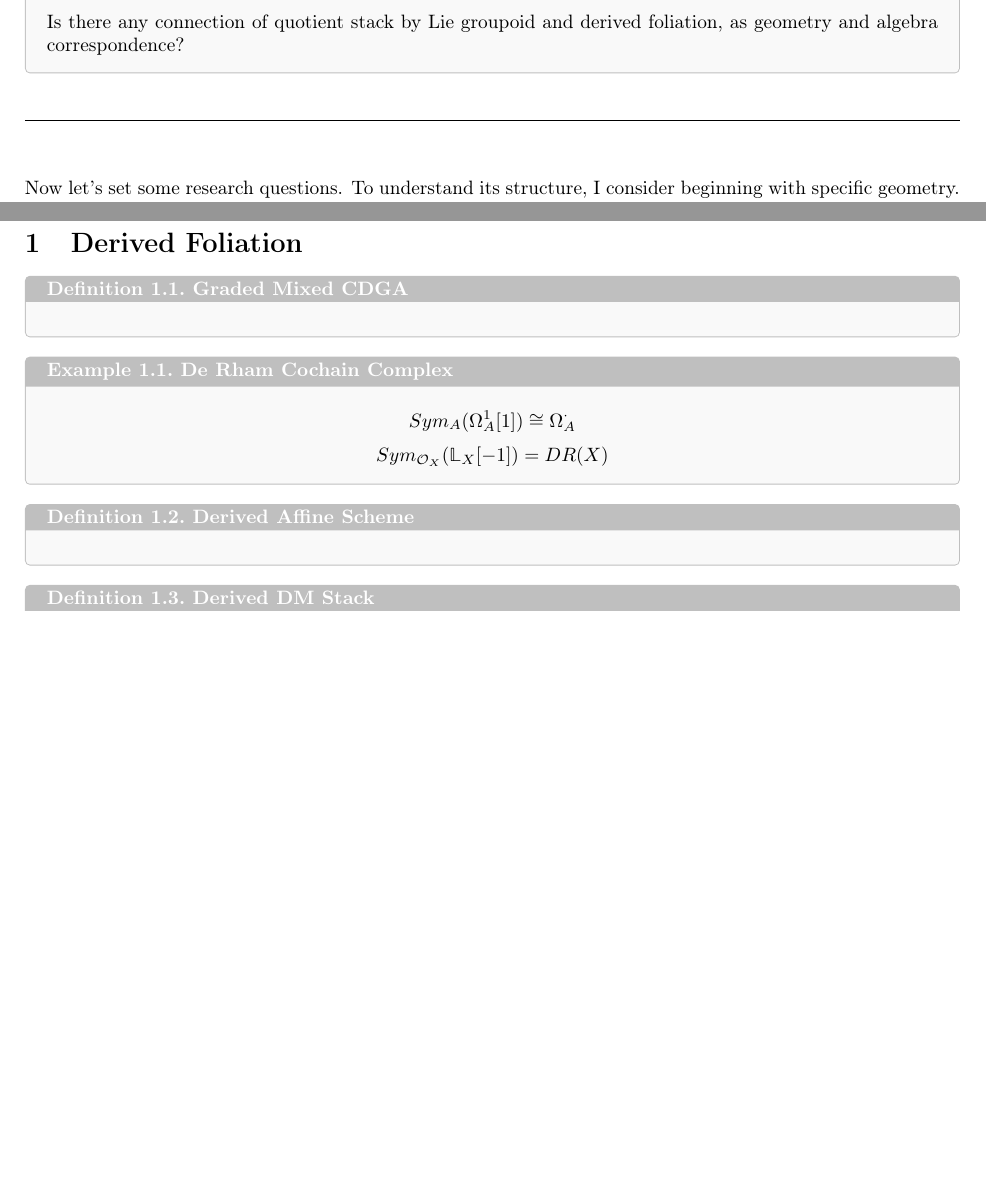
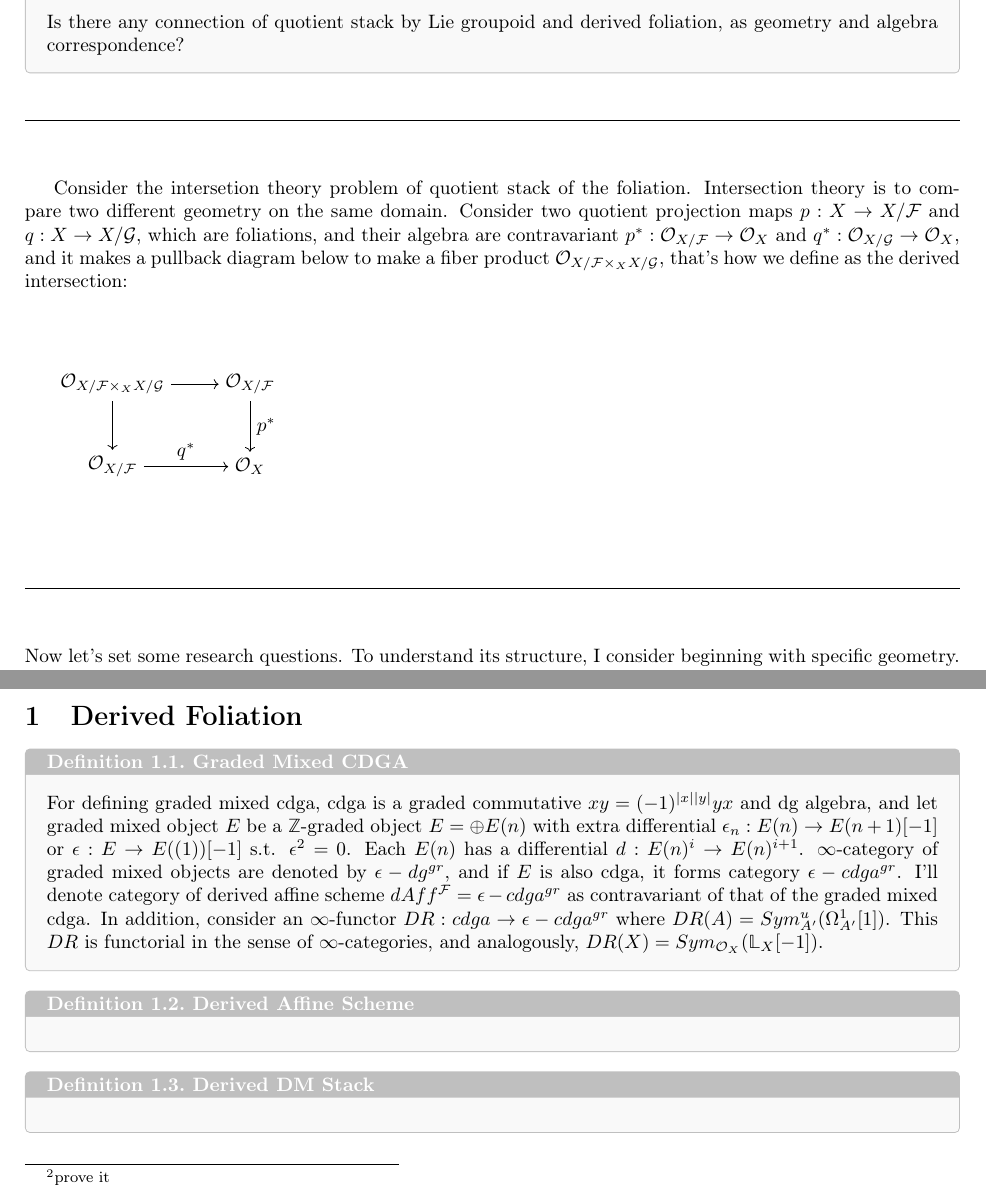
Before and after one commit to kojisunami/kojisunami.github.io, a LaTeX document (src/dgla-stack.tex): two parts of pages 3 and 5 of 7 before the commit and two parts of pages 3 and 5 of 8 after it, joined at a grey line, cut so that both start at the same text, the shorter picture padded with empty space. Compiled offline with pdfLaTeX.

Commit message:
uploading

```diff
--- a/src/dgla-stack.tex
+++ b/src/dgla-stack.tex
@@ -162,6 +162,33 @@ Is there any connection of quotient stack by Lie groupoid and derived foliation,
 \noindent\rule{\textwidth}{0.4pt}
 \vspace{0.5cm}
 
+Consider the intersetion theory problem of quotient stack of the foliation.
+Intersection theory is to compare two different geometry on the same domain.
+Consider two quotient projection maps $p:X\to X/\mathcal{F}$ and $q:X\to X/\mathcal{G}$, which are foliations,
+and their algebra are contravariant
+$p^*: \mathcal{O}_{X/\mathcal{F}} \to \mathcal{O}_X$ and $q^*: \mathcal{O}_{X/\mathcal{G}} \to \mathcal{O}_X$,
+and it makes a pullback diagram below to make a fiber product $\mathcal{O}_{X/\mathcal{F} \times_X X/\mathcal{G}}$,
+that's how we define as the derived intersection: \\
+
+\vspace{1cm}
+\begin{tikzpicture}[auto]
+    \node (a) at (  0,1.5) {$\mathcal{O}_{X/\mathcal{F} \times_X X/\mathcal{G}}$};
+    \node (b) at (2.5,1.5) {$\mathcal{O}_{X/\mathcal{F}}$};
+    \node (c) at (  0,  0) {$\mathcal{O}_{X/\mathcal{F}}$};
+    \node (d) at (2.5,  0) {$\mathcal{O}_X$};
+    \draw [->] (a) -- (b);
+    \draw [->] (a) -- (c);
+    \draw [->] (b) -- node[right]{$p^*$}(d);
+    \draw [->] (c) -- node[above]{$q^*$}(d);
+\end{tikzpicture}
+\vspace{1cm}
+
+
+
+\vspace{0.5cm}
+\noindent\rule{\textwidth}{0.4pt}
+\vspace{0.5cm}
+
 
 
 \noindent
@@ -297,17 +324,18 @@ and I add Lagrangian intersection theory.
 
 
 \begin{definition}{Graded Mixed CDGA}{}
-
+For defining graded mixed cdga, cdga is a graded commutative $xy = (-1)^{|x||y|}yx$ and dg algebra,
+and let graded mixed object $E$ be a $\mathbb{Z}$-graded object $E=\oplus E(n)$ with extra differential $\epsilon_n: E(n)\to E(n+1)[-1]$
+or $\epsilon: E\to E((1))[-1]$ s.t. $\epsilon^2=0$. Each $E(n)$ has a differential $d:E(n)^i\to E(n)^{i+1}$.
+$\infty$-category of graded mixed objects are denoted by $\epsilon-dg^{gr}$,
+and if $E$ is also cdga, it forms category $\epsilon-cdga^{gr}$. I'll denote category of derived affine scheme
+$dAff^{\mathcal{F}} = \epsilon-cdga^{gr}$ as contravariant of that of the graded mixed cdga.
+In addition, consider an $\infty$-functor $DR: cdga \to \epsilon-cdga^{gr}$ where $DR(A) = Sym_{A'}^u (\Omega_{A'}^1[1])$.
+This $DR$ is functorial in the sense of $\infty$-categories, and analogously, $DR(X) = Sym_{\mathcal{O}_X}(\mathbb{L}_X [-1])$.
 \end{definition}
-
-\begin{example}{De Rham Cochain Complex}{}
-\[ Sym_A(\Omega^1_A [1]) \cong \Omega_A^\cdot\]
-\[ Sym_{\mathcal{O}_X}(\mathbb{L}_X [-1]) = DR(X) \]
-\end{example}
 
 
 \begin{definition}{Derived Affine Scheme}{}
-
 \end{definition}
 
 
```
Also changed, not shown: src/dgla-stack.pdf, src/dgla-stack.tex (6 more changed lines), 2 other files.
